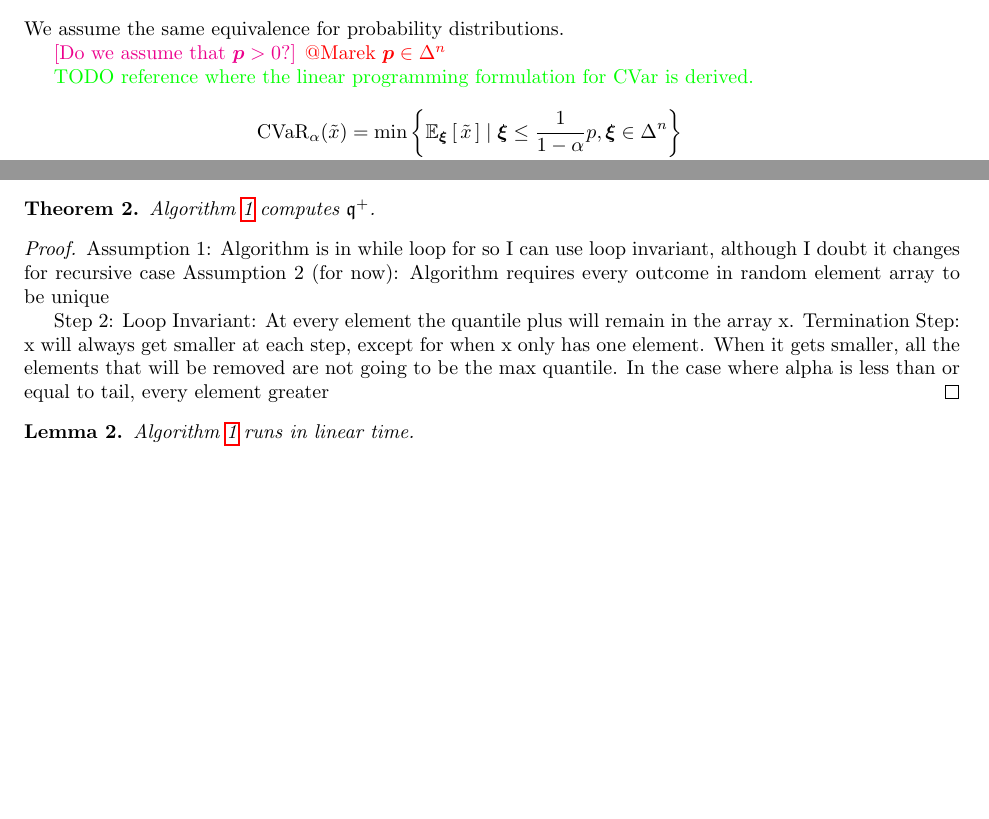
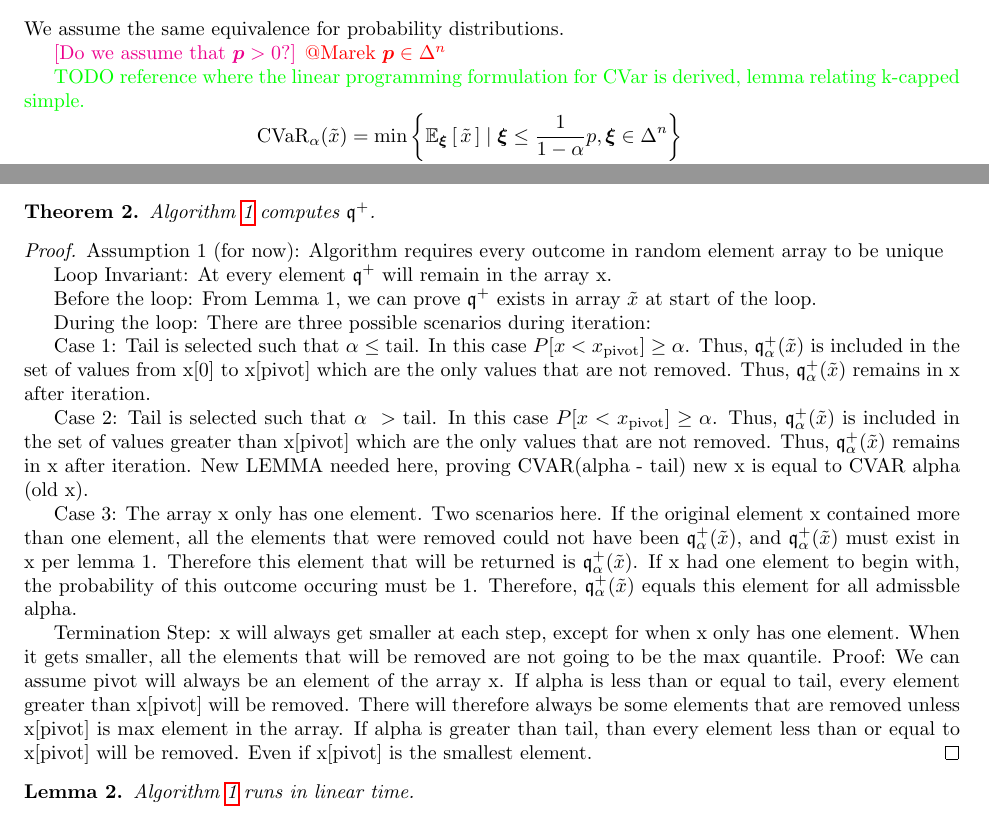
Before and after one commit to GersiD/FastCVaR, a LaTeX document (main.tex): two parts of pages 2 and 3 of 5, joined at a grey line, cut so that both start at the same text, the shorter picture padded with empty space. Compiled offline with pdfLaTeX.

Commit message:
Update on Overleaf.

```diff
--- a/main.tex
+++ b/main.tex
@@ -102,7 +102,7 @@ We assume the same equivalence for probability distributions.
 \mm{Do we assume that $\bm{p} > 0$?}
 \gersi{@Marek $\bm{p} \in \Delta^n$}
 
-\palash{TODO reference where the linear programming formulation for CVar is derived.}\begin{equation} \label{eq:primal_cvar}
+\palash{TODO reference where the linear programming formulation for CVar is derived, lemma relating k-capped simple.}\begin{equation} \label{eq:primal_cvar}
   \begin{aligned}
     \cvaro_\alpha(\tilde{x})
   &= \min \left\{  \Ex{\bm{\xi}}{ \tilde{x}  } \mid
@@ -174,13 +174,32 @@ Now let's refer again to Definition 1. The term  $\P{\tilde{x} < \tau}$, which i
 \Cref{alg:quick_quantile} computes $\quant^+$.
 \end{thm}
 \begin{proof}
- Assumption 1: Algorithm is in while loop for so I can use loop invariant, although I doubt it changes for recursive case
- Assumption 2 (for now): Algorithm requires every outcome in random element array to be unique
 
- Step 2:
- Loop Invariant: At every element the quantile plus will remain in the array x.
+ Assumption 1 (for now): Algorithm requires every outcome in random element array to be unique
+
+
+ Loop Invariant: At every element $\quant^+$ will remain in the array x.
+
+ Before the loop: From Lemma 1, we can prove  $\quant^+$ exists in array $\tilde{x}$ at start of the loop.
+
+
+ During the loop: There are three possible scenarios during iteration:
+
+ Case 1: Tail is selected such that $\alpha \leq \text{tail}$. In this case $P[x < x_{\text{pivot}}] \geq \alpha$. Thus, $\quant_{\alpha}^+(\tilde{x})$ is included in the set of values from x[0] to x[pivot] which are the only values that are not removed. Thus, $\quant_{\alpha}^+(\tilde{x})$ remains in x after iteration.
+
+ Case 2: Tail is selected such that $\alpha \ >\text{tail}$. In this case $P[x < x_{\text{pivot}}] \geq \alpha$. Thus, $\quant_{\alpha}^+(\tilde{x})$ is included in the set of values greater than x[pivot] which are the only values that are not removed. Thus, $\quant_{\alpha}^+(\tilde{x})$ remains in x after iteration. New LEMMA needed here, proving CVAR(alpha - tail) new x is equal to CVAR alpha (old x).
+
+ Case 3: The array x only has one element.
+ Two scenarios here. If the original element x contained more than one element, all the elements that were removed could not have been $\quant_{\alpha}^+(\tilde{x})$, and $\quant_{\alpha}^+(\tilde{x})$ must exist in x per lemma 1. Therefore this element that will be returned is $\quant_{\alpha}^+(\tilde{x})$.  If x had one element to begin with, the probability of this outcome occuring must be 1. Therefore, $\quant_{\alpha}^+(\tilde{x})$ equals this element for all admissble alpha.
+
+
+
+
+
+
+
  Termination Step: x will always get smaller at each step, except for when x only has one element. When it gets smaller, all the elements that will be removed are not going to be the max quantile.
- In the case where alpha is less than or equal to tail, every element greater
+ Proof: We can assume pivot will always be an element of the array x. If alpha is less than or equal to tail, every element greater than x[pivot] will be removed. There will therefore always be some elements that are removed unless x[pivot] is max element in the array. If alpha is greater than tail, than every element less than or equal to x[pivot] will be removed. Even if x[pivot] is the smallest element.
 \end{proof}
 
 \begin{lem}
```
